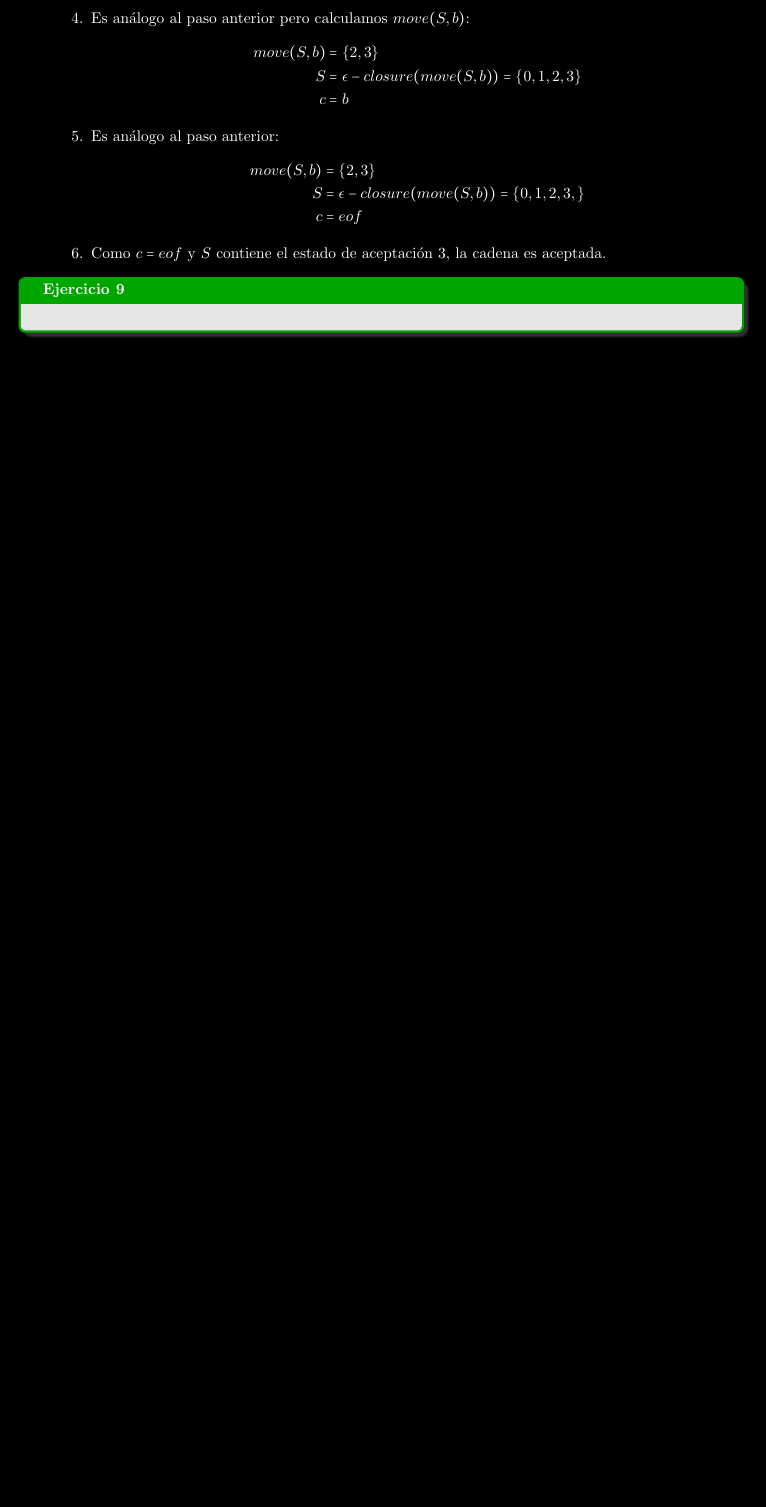
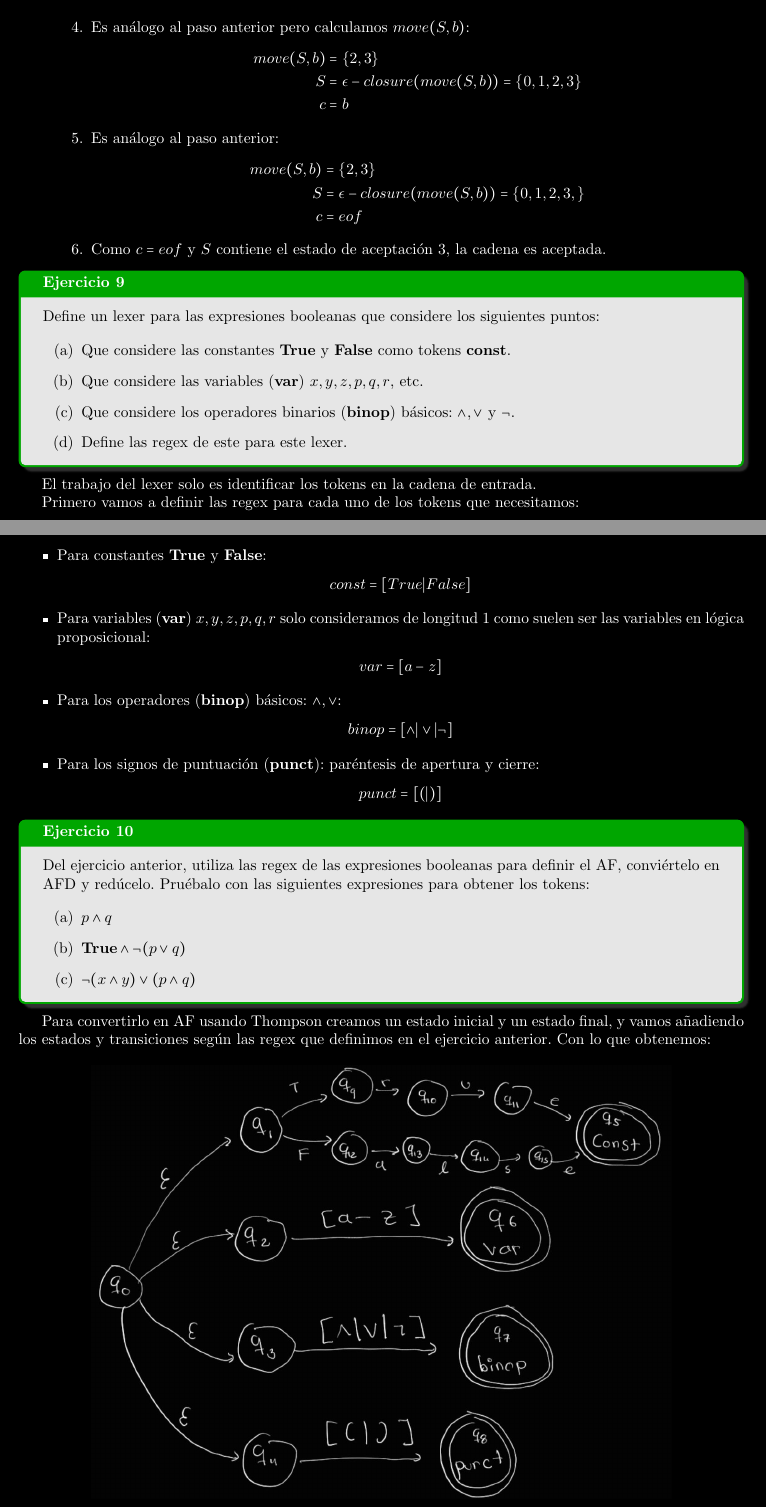
Before and after one commit to laudima/Tarea1-Compiladores, a LaTeX document (main.tex, which reads problems/p10.tex, problems/p9.tex): part of page 16 of 16 before the commit and two parts of pages 16 and 17 of 17 after it, the two joined at a grey line, cut so that both start at the same text, the shorter picture padded with empty space. Compiled offline with pdfLaTeX.

Commit message:
inicio 10

```diff
--- a/problems/p10.tex
+++ b/problems/p10.tex
@@ -0,0 +1,20 @@
+\begin{Pro}
+Del ejercicio anterior, utiliza las regex de las expresiones booleanas para definir el AF, conviértelo en AFD y redúcelo. Pruébalo con las siguientes expresiones para obtener los tokens:
+
+\begin{enumerate}
+    \item[(a)] $p \land q$
+    \item[(b)] $\textbf{True} \land \lnot(p \lor q)$
+    \item[(c)] $\lnot(x \land y) \lor (p \land q)$
+\end{enumerate}
+
+\end{Pro}
+
+
+Para convertirlo en AF usando Thompson creamos un estado inicial y un estado final, y vamos añadiendo los estados y transiciones según las regex que definimos en el ejercicio anterior. Con lo que obtenemos:
+
+\begin{figure}[H]
+    \centering
+    \includegraphics[width=0.8\textwidth]{images/ejercicio10-1.jpg}
+    \caption{AF para lexer expresiones booleanas}
+    \label{fig:my_label}
+\end{figure}
--- a/problems/p9.tex
+++ b/problems/p9.tex
@@ -1,3 +1,42 @@
 \begin{Pro}
+ Define un lexer para las expresiones booleanas que considere los siguientes puntos:
+
+
+\begin{enumerate}
+    \item[(a)] Que considere las constantes \textbf{True} y \textbf{False} como tokens \textbf{const}.
+
+    \item[(b)] Que considere las variables (\textbf{var}) $x, y, z, p, q, r$, etc.
+
+    \item[(c)] Que considere los operadores binarios (\textbf{binop}) básicos: $\land, \lor$ y $\lnot$.
+
+    \item[(d)] Define las regex de este para este lexer.
+\end{enumerate}
 
 \end{Pro}
+
+El trabajo del lexer solo es identificar los tokens en la cadena de entrada.
+
+Primero vamos a definir las regex para cada uno de los tokens que necesitamos:
+\begin{itemize}
+    \item Para constantes \textbf{True} y \textbf{False}:
+    \begin{align*}
+        const = [True | False]
+    \end{align*}
+
+    \item Para variables (\textbf{var}) $x, y, z, p, q, r$ solo consideramos de longitud 1 como suelen ser las variables en lógica proposicional:
+    \begin{align*}
+        var = [a-z]
+    \end{align*}
+
+    \item Para los operadores (\textbf{binop}) básicos: $\land, \lor$:
+    \begin{align*}
+        binop = [\land | \lor | \lnot]
+    \end{align*}
+
+
+    \item Para los signos de puntuación (\textbf{punct}): paréntesis de apertura y cierre:
+    \begin{align*}
+        punct = [ ( | ) ]
+    \end{align*}
+
+\end{itemize}
```
Also changed, not shown: images/ejercicio10-1.jpg (added).
